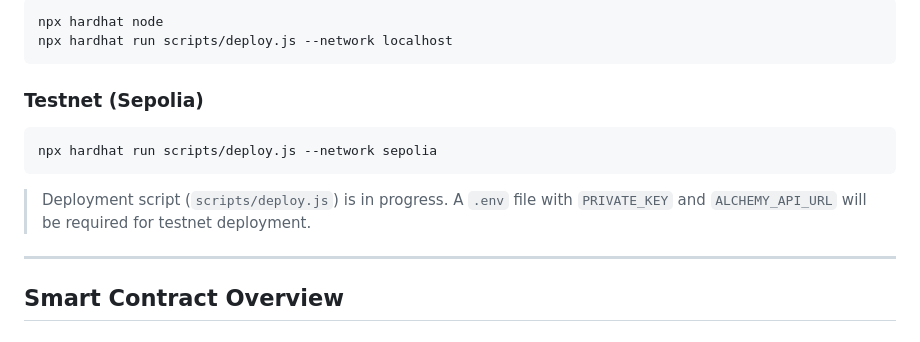
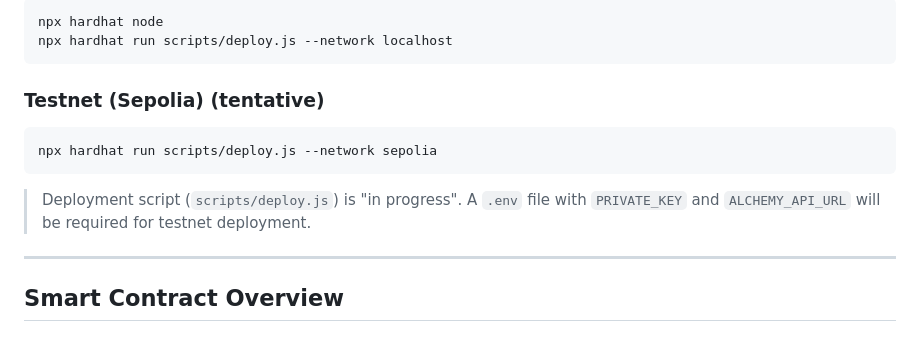
Before and after one commit to breadyaboi/CSE540-Blockchain-Group-17-Project, a Markdown page: README.md, the part around the change. Rendered like a GitHub page.

````diff
--- a/README.md
+++ b/README.md
@@ -112,13 +112,13 @@ npx hardhat node
 npx hardhat run scripts/deploy.js --network localhost
 ```
 
-### Testnet (Sepolia)
+### Testnet (Sepolia) (tentative)
 
 ```bash
 npx hardhat run scripts/deploy.js --network sepolia
 ```
 
-> Deployment script (`scripts/deploy.js`) is in progress. A `.env` file with `PRIVATE_KEY` and `ALCHEMY_API_URL` will be required for testnet deployment.
+> Deployment script (`scripts/deploy.js`) is "in progress". A `.env` file with `PRIVATE_KEY` and `ALCHEMY_API_URL` will be required for testnet deployment.
 
 ---
 
````
